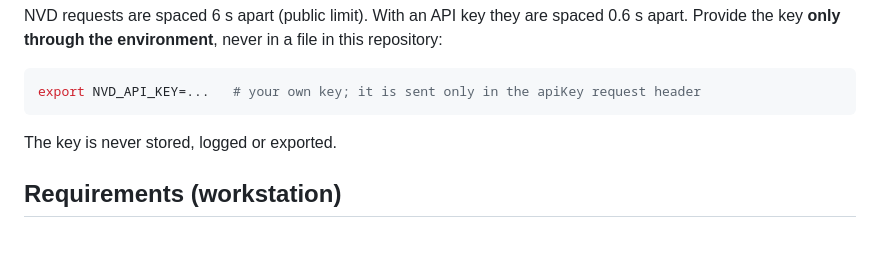
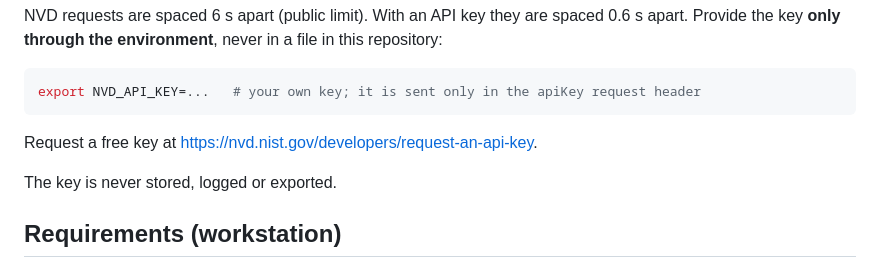
Before and after one commit to Amiri83/EC2Patcher, a Markdown page: README.md, the part around the change. GitHub-like rendering; blank space fills up the shorter version.

Commit message:
docs: add NVD API key request link (docs/nvd-key-link)

````diff
--- a/README.md
+++ b/README.md
@@ -164,6 +164,7 @@ Provide the key **only through the environment**, never in a file in this reposi
 ```bash
 export NVD_API_KEY=...   # your own key; it is sent only in the apiKey request header
 ```
+Request a free key at https://nvd.nist.gov/developers/request-an-api-key.
 
 The key is never stored, logged or exported.
 
````
